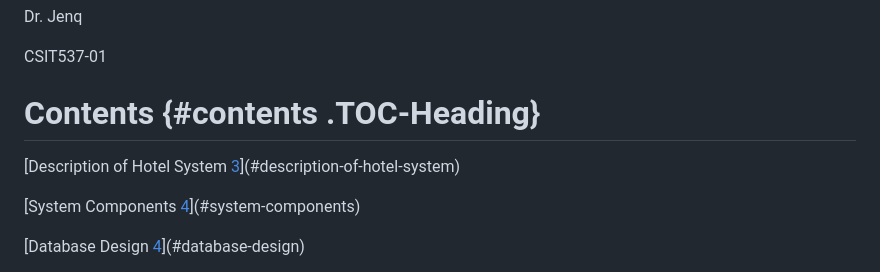
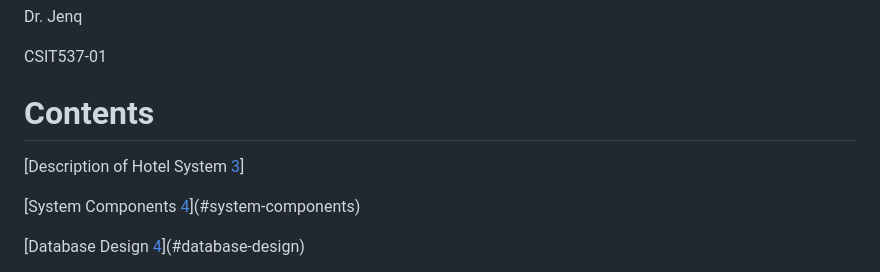
Before and after one commit to omnidox/Hidalgo_Hotel, a Markdown page: README.md, the part around the change printed below. Drawn GitHub-style.

```diff
--- a/README.md
+++ b/README.md
@@ -13,10 +12,10 @@ Dr. Jenq
 
 CSIT537-01
 
-# Contents {#contents .TOC-Heading}
+# Contents
 
 [Description of Hotel System
-[3](#description-of-hotel-system)](#description-of-hotel-system)
+[3](#description-of-hotel-system)]
 
 [System Components [4](#system-components)](#system-components)
 
```
Also changed, not shown: other parts of README.md (+1 -2 lines).
